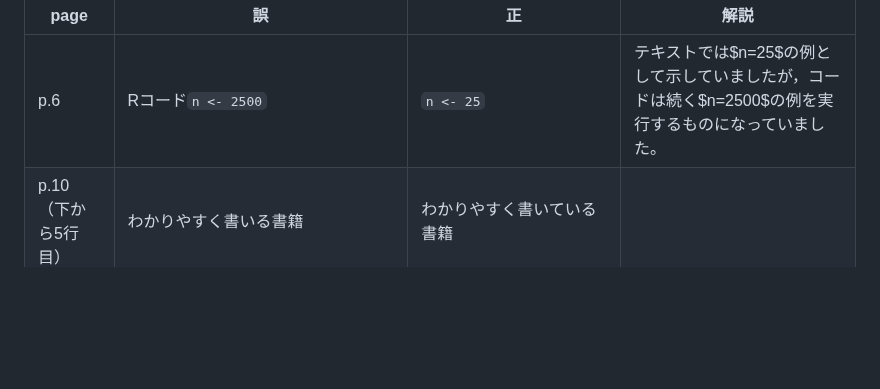
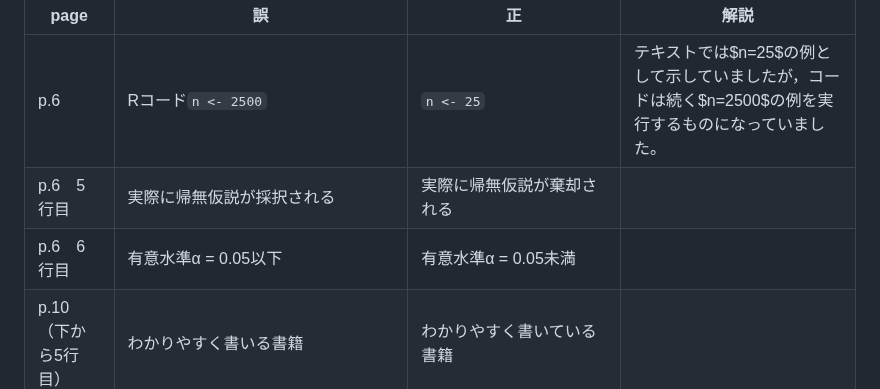
Before and after one commit to ghmagazine/simulation_stats_book, a Markdown page: Readme.md, the part around the change. GitHub-like rendering; blank space fills up the shorter version.

```diff
--- a/Readme.md
+++ b/Readme.md
@@ -19,6 +19,8 @@
 | page                  | 誤                                                    | 正                                                           | 解説                                                                                                                                    |
 |-----------------------|-------------------------------------------------------|--------------------------------------------------------------|-----------------------------------------------------------------------------------------------------------------------------------------|
 | p.6　                 | Rコード`n <- 2500`                                    | `n <- 25`                                                    | テキストでは$n=25$の例として示していましたが，コードは続く$n=2500$の例を実行するものになっていました。                                  |
+| p.6　5行目                | 実際に帰無仮説が採択される                                    | 実際に帰無仮説が棄却される                                                   |   |
+| p.6　6行目                | 有意水準α = 0.05以下                                    | 有意水準α = 0.05未満                                                   |   |
 | p.10（下から5行目）　 | わかりやすく書いる書籍                                | わかりやすく書いている書籍                                   |                                                                                                                                         |
 | p.18L7                | BはAと同じくxを3列2行に                               | BはAと同じくxを3行2列に                                      | rowは行，colは列です。失礼しました。                                                                                                    |
 | p.18                  | Rの出力の要素が全て0になっている                      | 1から24までの数字が順に入ります。                            | array関数が配列を指定するものです。                                                                                                     |
```
